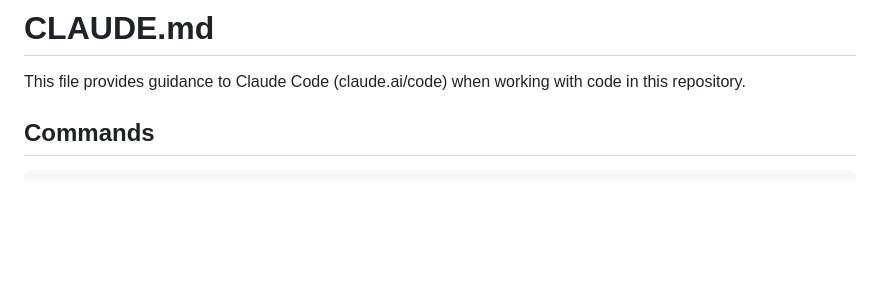
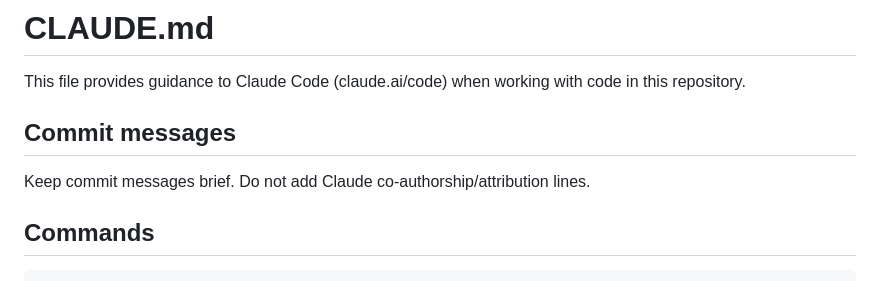
Before and after one commit to KatherLab/LLM-Scheduler, a Markdown page: CLAUDE.md, the part around the change. Drawn GitHub-style; blank space fills up the shorter version.

Commit message:
Document commit message style

```diff
--- a/CLAUDE.md
+++ b/CLAUDE.md
@@ -1,6 +1,10 @@
 # CLAUDE.md
 
 This file provides guidance to Claude Code (claude.ai/code) when working with code in this repository.
+
+## Commit messages
+
+Keep commit messages brief. Do not add Claude co-authorship/attribution lines.
 
 ## Commands
 
```
